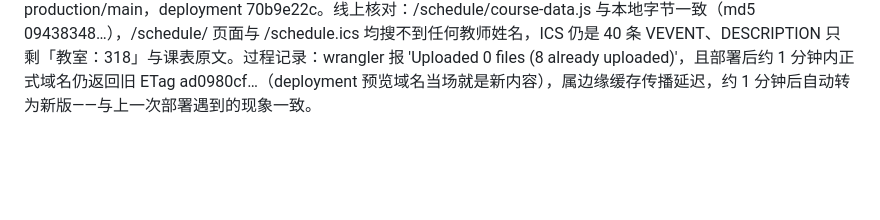
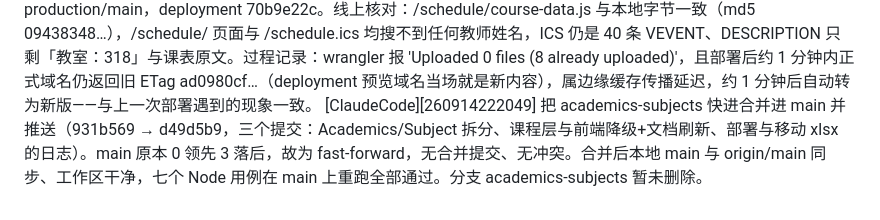
Before and after one commit to ai0506/calendar, a Markdown page: updates.md, the part around the change. Rendered like a GitHub page; folded sections open; blank space fills up the shorter version.

Commit message:
Log the merge into main
Co-Authored-By: Claude Opus 5 <noreply@anthropic.com>

```diff
--- a/updates.md
+++ b/updates.md
@@ -336,3 +336,4 @@
 [ClaudeCode][260914211951] 提交并推送 commit 7d2e435 到 origin/academics-subjects（40 个文件，+3505/-37）：课程层后端（迁移 0013/0014、/api/course-schedule、/api/course-overrides、_lib/course-schedule.js）、/schedule 与 /docs 两个静态页、schedule.ics、mac-app 只读 macOS 客户端，加上本次前端降级课程 + 自定义 tooltip + 色块选中环修复与全套文档刷新。提交前七个 Node 用例全通过。未纳入提交：根目录的《G11 AL 1班-个人课表 (3).xlsx》（个人课表原始文件，建议移进 production/）；.gitignore 新增 **/xcuserdata/ 与 *.xcuserstate（Xcode 用户态）。注意仓库是公开仓库，本次提交前已按用户决定去掉教师姓名。
 [ClaudeCode][260914212123] 把《G11 AL 1班-个人课表 (3).xlsx》从项目根目录移到 production/（原始个人课表，production/ 已在 .gitignore 中，不进版本库）；根目录不再有未跟踪的散落文件。
 [ClaudeCode][260914212137] 部署去教师姓名版到 Cloudflare Pages production/main，deployment 70b9e22c。线上核对：/schedule/course-data.js 与本地字节一致（md5 09438348…），/schedule/ 页面与 /schedule.ics 均搜不到任何教师姓名，ICS 仍是 40 条 VEVENT、DESCRIPTION 只剩「教室：318」与课表原文。过程记录：wrangler 报 'Uploaded 0 files (8 already uploaded)'，且部署后约 1 分钟内正式域名仍返回旧 ETag ad0980cf…（deployment 预览域名当场就是新内容），属边缘缓存传播延迟，约 1 分钟后自动转为新版——与上一次部署遇到的现象一致。
+[ClaudeCode][260914222049] 把 academics-subjects 快进合并进 main 并推送（931b569 → d49d5b9，三个提交：Academics/Subject 拆分、课程层与前端降级+文档刷新、部署与移动 xlsx 的日志）。main 原本 0 领先 3 落后，故为 fast-forward，无合并提交、无冲突。合并后本地 main 与 origin/main 同步、工作区干净，七个 Node 用例在 main 上重跑全部通过。分支 academics-subjects 暂未删除。
```
